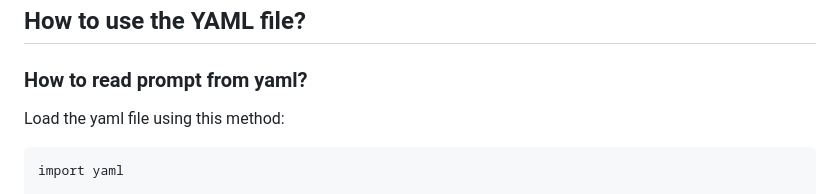
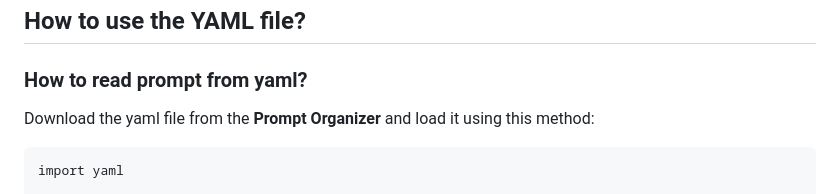
Before and after one commit to deepankar27/Prompt_Organizer, a Markdown page: README.md, the part around the change. Rendered like a GitHub page.

Commit message:
added code in readme

````diff
--- a/README.md
+++ b/README.md
@@ -61,7 +61,7 @@ python app.py
 ## How to use the YAML file?
 
 ### How to read prompt from yaml?
-Load the yaml file using this method:
+Download the yaml file from the **Prompt Organizer** and load it using this method:
 ```
 import yaml
 
````
